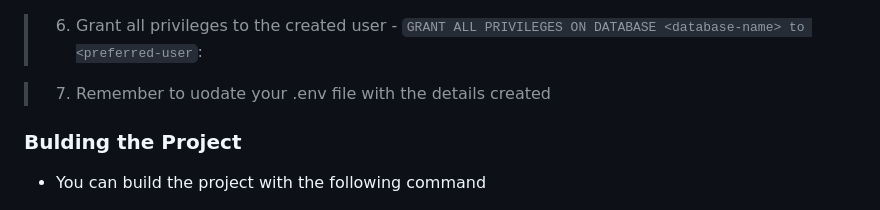
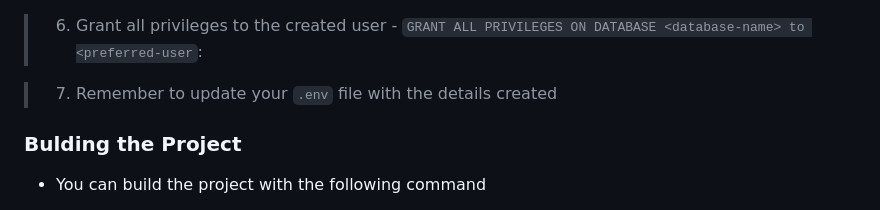
Before and after one commit to Deniskinyua/customer-management-system-django, a Markdown page: README.md, the part around the change. Rendered like a GitHub page.

```diff
--- a/README.md
+++ b/README.md
@@ -62,7 +62,7 @@ Vuala!
 >    6.  Grant all privileges to the created user
 >       - `GRANT ALL PRIVILEGES ON DATABASE <database-name> to <preferred-user`:
 
->    7. Remember to uodate your .env file with the details created
+>    7. Remember to update your `.env` file with the details created
 
 ### Bulding the Project
 
```
